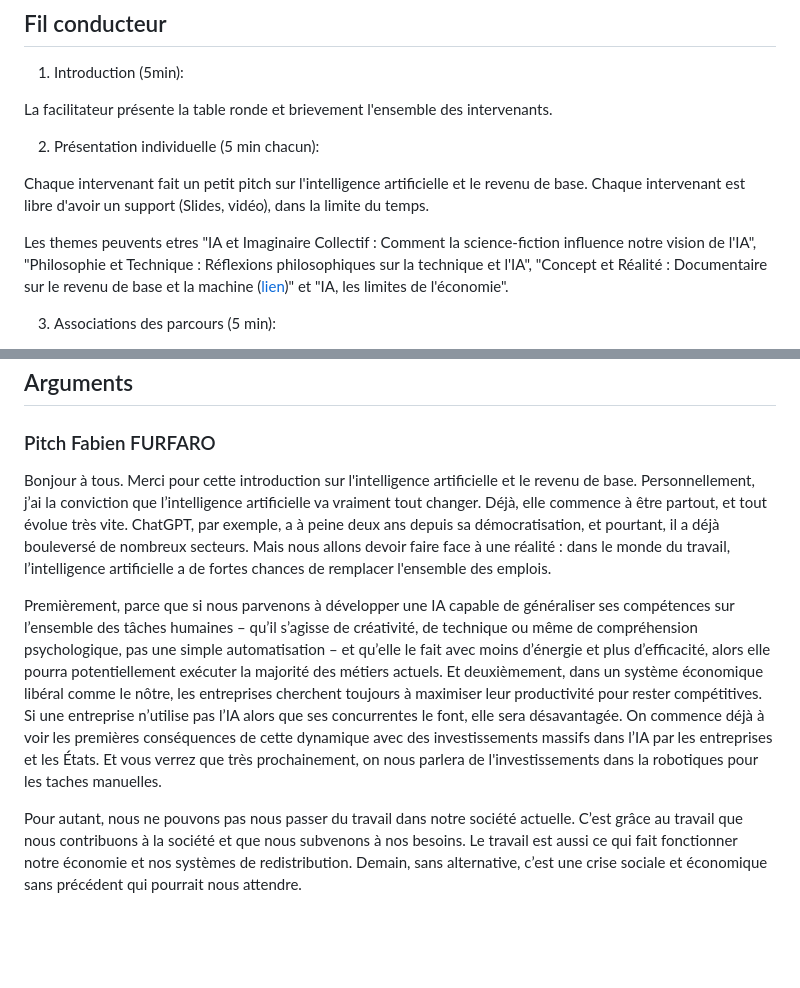
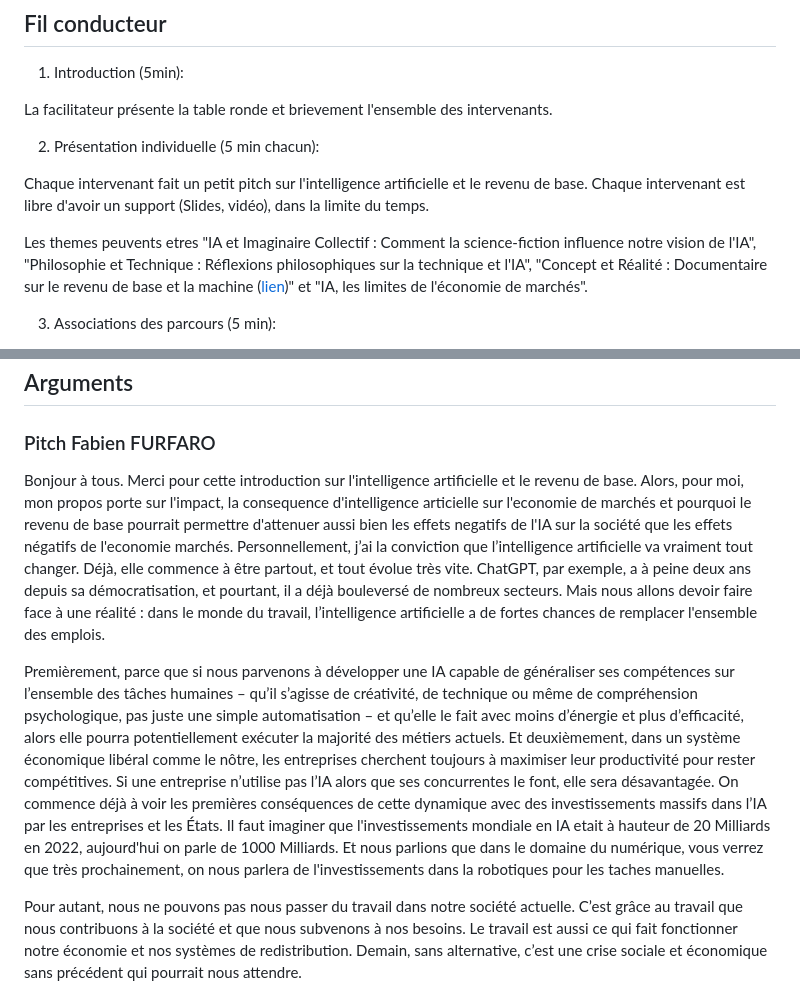
Before and after one commit to fabienfrfr/MFRB, a Markdown page: prepa_egrb.md, 2 parts joined by grey strips. GitHub-like rendering; blank space fills up the shorter version.

```diff
--- a/prepa_egrb.md
+++ b/prepa_egrb.md
@@ -10,7 +10,7 @@ La facilitateur présente la table ronde et brievement l'ensemble des intervenan
 
 Chaque intervenant fait un petit pitch sur l'intelligence artificielle et le revenu de base. Chaque intervenant est libre d'avoir un support (Slides, vidéo), dans la limite du temps.
 
-Les themes peuvents etres "IA et Imaginaire Collectif : Comment la science-fiction influence notre vision de l'IA", "Philosophie et Technique : Réflexions philosophiques sur la technique et l'IA", "Concept et Réalité : Documentaire sur le revenu de base et la machine ([lien](https://youtu.be/yqVN1tn-loY))" et "IA, les limites de l'économie".
+Les themes peuvents etres "IA et Imaginaire Collectif : Comment la science-fiction influence notre vision de l'IA", "Philosophie et Technique : Réflexions philosophiques sur la technique et l'IA", "Concept et Réalité : Documentaire sur le revenu de base et la machine ([lien](https://youtu.be/yqVN1tn-loY))" et "IA, les limites de l'économie de marchés".
 
 3. Associations des parcours (5 min):
 
@@ -30,9 +30,9 @@ Interaction avec le public pour répondre aux questions et recueillir des perspe
 
 ### Pitch Fabien FURFARO
 
-Bonjour à tous. Merci pour cette introduction sur l'intelligence artificielle et le revenu de base. Personnellement, j’ai la conviction que l’intelligence artificielle va vraiment tout changer. Déjà, elle commence à être partout, et tout évolue très vite. ChatGPT, par exemple, a à peine deux ans depuis sa démocratisation, et pourtant, il a déjà bouleversé de nombreux secteurs. Mais nous allons devoir faire face à une réalité : dans le monde du travail, l’intelligence artificielle a de fortes chances de remplacer l'ensemble des emplois.
+Bonjour à tous. Merci pour cette introduction sur l'intelligence artificielle et le revenu de base. Alors, pour moi, mon propos porte sur l'impact, la consequence d'intelligence articielle sur l'economie de marchés et pourquoi le revenu de base pourrait permettre d'attenuer aussi bien les effets negatifs de l'IA sur la société que les effets négatifs de l'economie marchés. Personnellement, j’ai la conviction que l’intelligence artificielle va vraiment tout changer. Déjà, elle commence à être partout, et tout évolue très vite. ChatGPT, par exemple, a à peine deux ans depuis sa démocratisation, et pourtant, il a déjà bouleversé de nombreux secteurs. Mais nous allons devoir faire face à une réalité : dans le monde du travail, l’intelligence artificielle a de fortes chances de remplacer l'ensemble des emplois.
 
-Premièrement, parce que si nous parvenons à développer une IA capable de généraliser ses compétences sur l’ensemble des tâches humaines – qu’il s’agisse de créativité, de technique ou même de compréhension psychologique, pas une simple automatisation – et qu’elle le fait avec moins d’énergie et plus d’efficacité, alors elle pourra potentiellement exécuter la majorité des métiers actuels. Et deuxièmement, dans un système économique libéral comme le nôtre, les entreprises cherchent toujours à maximiser leur productivité pour rester compétitives. Si une entreprise n’utilise pas l’IA alors que ses concurrentes le font, elle sera désavantagée. On commence déjà à voir les premières conséquences de cette dynamique avec des investissements massifs dans l’IA par les entreprises et les États. Et vous verrez que très prochainement, on nous parlera de l'investissements dans la robotiques pour les taches manuelles.
+Premièrement, parce que si nous parvenons à développer une IA capable de généraliser ses compétences sur l’ensemble des tâches humaines – qu’il s’agisse de créativité, de technique ou même de compréhension psychologique, pas juste une simple automatisation – et qu’elle le fait avec moins d’énergie et plus d’efficacité, alors elle pourra potentiellement exécuter la majorité des métiers actuels. Et deuxièmement, dans un système économique libéral comme le nôtre, les entreprises cherchent toujours à maximiser leur productivité pour rester compétitives. Si une entreprise n’utilise pas l’IA alors que ses concurrentes le font, elle sera désavantagée. On commence déjà à voir les premières conséquences de cette dynamique avec des investissements massifs dans l’IA par les entreprises et les États. Il faut imaginer que l'investissements mondiale en IA etait à hauteur de 20 Milliards en 2022, aujourd'hui on parle de 1000 Milliards. Et nous parlions que dans le domaine du numérique, vous verrez que très prochainement, on nous parlera de l'investissements dans la robotiques pour les taches manuelles.
 
 Pour autant, nous ne pouvons pas nous passer du travail dans notre société actuelle. C’est grâce au travail que nous contribuons à la société et que nous subvenons à nos besoins. Le travail est aussi ce qui fait fonctionner notre économie et nos systèmes de redistribution. Demain, sans alternative, c’est une crise sociale et économique sans précédent qui pourrait nous attendre.
 
```
Also changed, not shown: other parts of prepa_egrb.md (+26 -23 lines).
